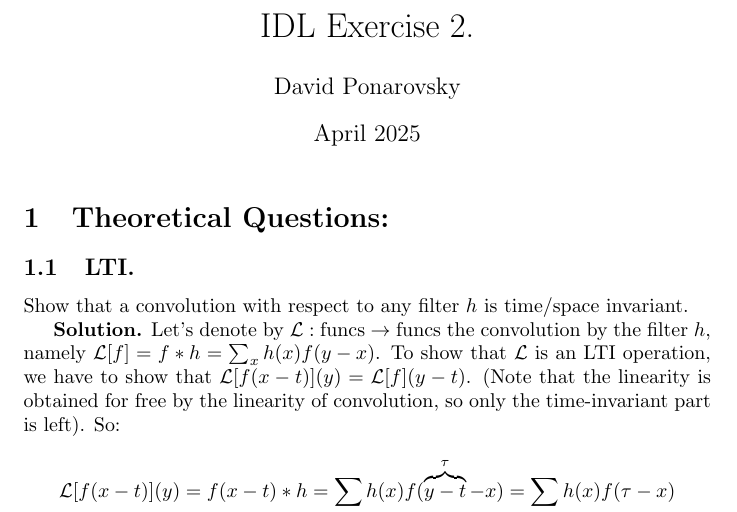
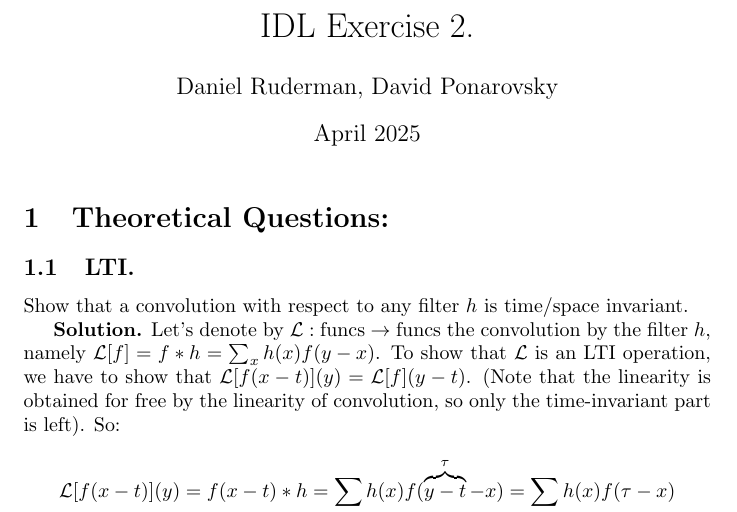
Before and after one commit to dudupo/IDL-Intro-to-Deep-Huji-Course., a LaTeX document (ex2/tex/ex2.tex): part of page 1 of 2, cut so that both start at the same text. Compiled offline with pdfLaTeX.

Commit message:
compiling -Thu May 15 07:33:20 PM IDT 2025

```diff
--- a/ex2/tex/ex2.tex
+++ b/ex2/tex/ex2.tex
@@ -2,7 +2,7 @@
 \usepackage{graphicx} % Required for inserting images
 \usepackage{amsmath}
 \title{IDL Exercise 2.}
-\author{David Ponarovsky}
+\author{Daniel Ruderman, David Ponarovsky}
 \date{April 2025}
 
 
```
Also changed, not shown: ex2/pdfs/ex2.pdf.
